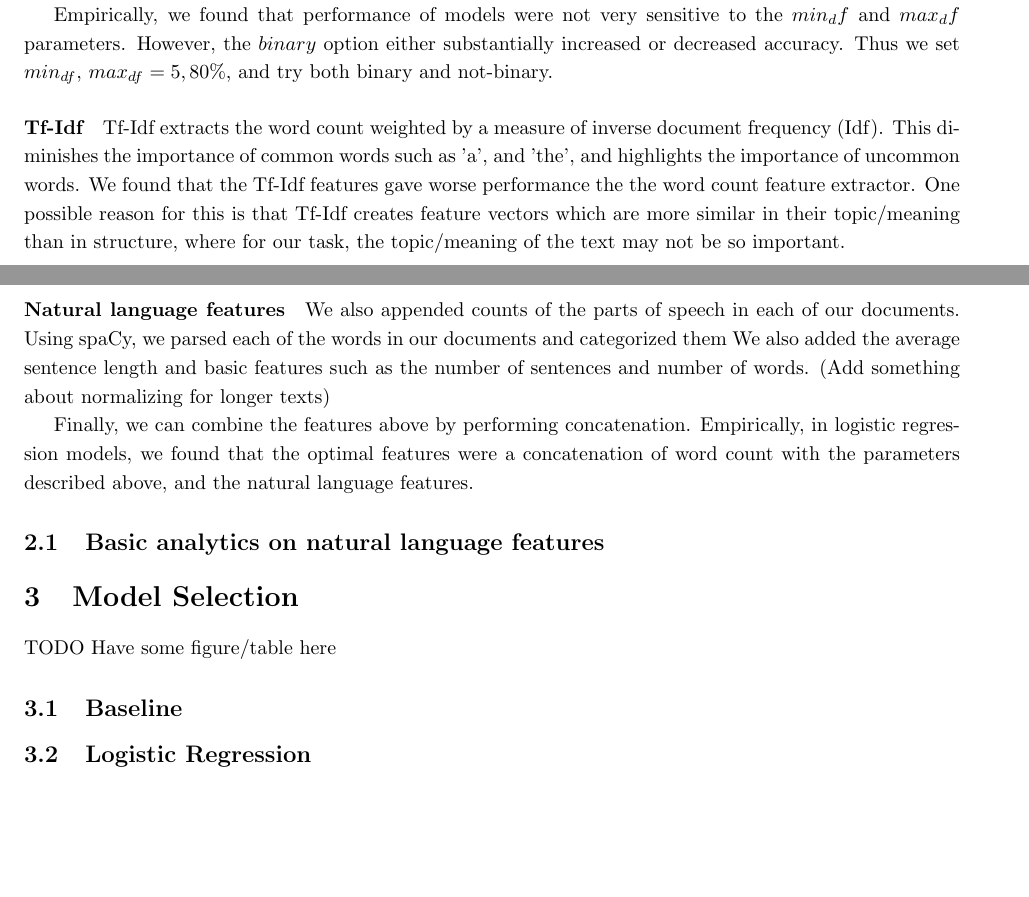
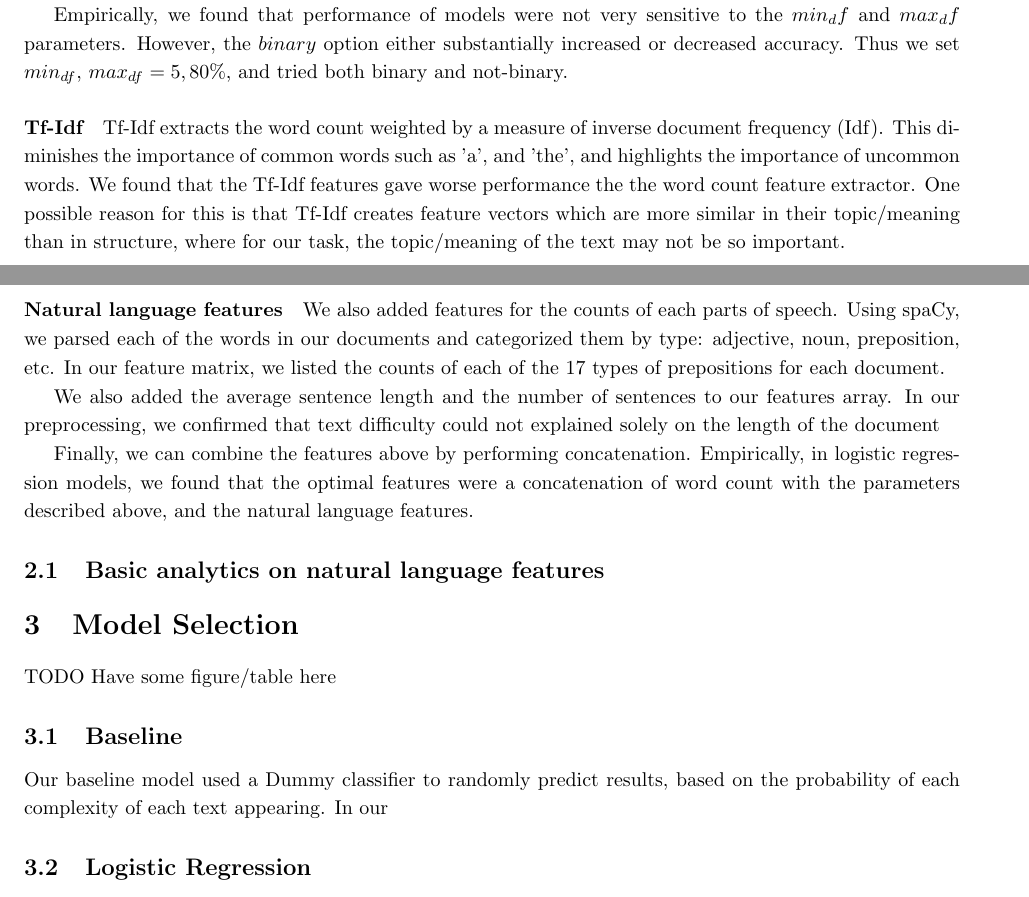
Before and after one commit to TylerYep/complex-text, a LaTeX document (report/main.tex): two parts of pages 1 and 2 of 3, joined at a grey line, cut so that both start at the same text, the shorter picture padded with empty space. Compiled offline with pdfLaTeX.

Commit message:
baseline

```diff
--- a/report/main.tex
+++ b/report/main.tex
@@ -39,14 +39,17 @@ $$\phi_{word count}(x)_i = \begin{cases}
     0 & \text{otherwise}
 \end{cases}$$
 
-Empirically, we found that performance of models were not very sensitive to the $min_df$ and $max_df$ parameters. However, the $binary$ option either substantially increased or decreased accuracy. Thus we set $min_{df}$, $max_{df} = 5, 80\%$, and try both binary and not-binary.
+Empirically, we found that performance of models were not very sensitive to the $min_df$ and $max_df$ parameters. However, the $binary$ option either substantially increased or decreased accuracy. Thus we set $min_{df}$, $max_{df} = 5, 80\%$, and tried both binary and not-binary.
 
 \paragraph{Tf-Idf}
 Tf-Idf extracts the word count weighted by a measure of inverse document frequency (Idf). This diminishes the importance of common words such as 'a', and 'the', and highlights the importance of uncommon words. We found that the Tf-Idf features gave worse performance the the word count feature extractor. One possible reason for this is that Tf-Idf creates feature vectors which are more similar in their topic/meaning than in structure, where for our task, the topic/meaning of the text may not be so important.
 
 \paragraph{Natural language features}
-We also appended counts of the parts of speech in each of our documents. Using spaCy, we parsed each of the words in our documents and categorized them
-We also added the average sentence length and basic features such as the number of sentences and number of words. (Add something about normalizing for longer texts)
+We also added features for the counts of each parts of speech. Using spaCy, we parsed each of the words in our documents and categorized them by type: adjective, noun, preposition, etc. In our feature matrix, we listed the counts of each of the 17 types of prepositions for each document.
+
+We also added the average sentence length and the number of sentences to our features array. In our preprocessing, we confirmed that text difficulty could not explained solely on the length of the document
+
+% (Insert classifier using only average sentence length)
 
 Finally, we can combine the features above by performing concatenation. Empirically, in logistic regression models, we found that the optimal features were a concatenation of word count with the parameters described above, and the natural language features.
 
@@ -58,6 +61,7 @@ Finally, we can combine the features above by performing concatenation. Empirica
 TODO Have some figure/table here
 
 \subsection{Baseline}%Harry
+Our baseline model used a Dummy classifier to randomly predict results, based on the probability of each complexity of each text appearing. In our
 
 \subsection{Logistic Regression} %Harry
 TODO have some figure comparing $C$ parameter to the validation accuracy.
```
Also changed, not shown: report/main.tex (4 more changed lines).
